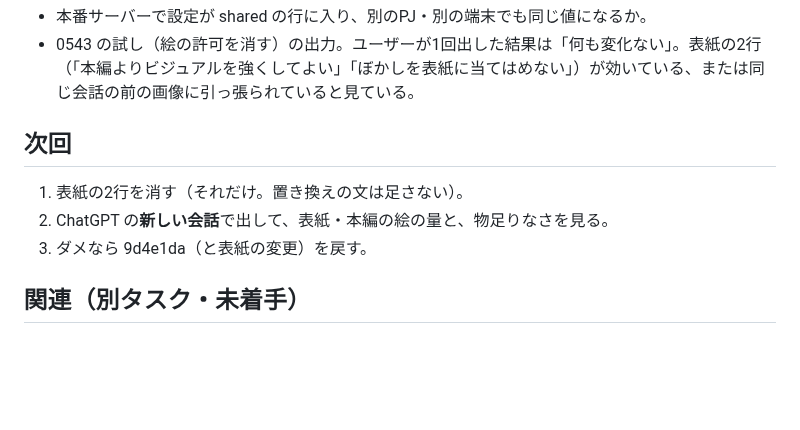
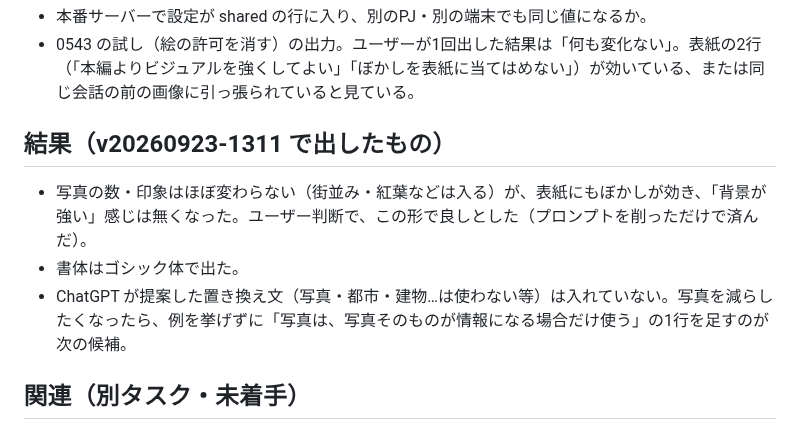
Before and after one commit to ziqebPmH473/kessan-tool, a Markdown page: docs/impl/2026-09-23_スライド作成プロンプト_背景と色.md, the part around the change. Drawn GitHub-style; blank space fills up the shorter version.

Commit message:
docs: スライド作成プロンプトの実装記録に試しの結果（背景が強い感じは解消、この形で良し）を記入
Co-Authored-By: Claude Opus 5.5 <noreply@anthropic.com>

```diff
--- a/docs/impl/2026-09-23_スライド作成プロンプト_背景と色.md
+++ b/docs/impl/2026-09-23_スライド作成プロンプト_背景と色.md
@@ -45,11 +45,11 @@ ChatGPT で作る横動画のスライド（`YT_SLIDE_DESIGNER`、株価分析
 - 本番サーバーで設定が shared の行に入り、別のPJ・別の端末でも同じ値になるか。
 - 0543 の試し（絵の許可を消す）の出力。ユーザーが1回出した結果は「何も変化ない」。表紙の2行（「本編よりビジュアルを強くしてよい」「ぼかしを表紙に当てはめない」）が効いている、または同じ会話の前の画像に引っ張られていると見ている。
 
-## 次回
+## 結果（v20260923-1311 で出したもの）
 
-1. 表紙の2行を消す（それだけ。置き換えの文は足さない）。
-2. ChatGPT の**新しい会話**で出して、表紙・本編の絵の量と、物足りなさを見る。
-3. ダメなら 9d4e1da（と表紙の変更）を戻す。
+- 写真の数・印象はほぼ変わらない（街並み・紅葉などは入る）が、表紙にもぼかしが効き、「背景が強い」感じは無くなった。ユーザー判断で、この形で良しとした（プロンプトを削っただけで済んだ）。
+- 書体はゴシック体で出た。
+- ChatGPT が提案した置き換え文（写真・都市・建物…は使わない等）は入れていない。写真を減らしたくなったら、例を挙げずに「写真は、写真そのものが情報になる場合だけ使う」の1行を足すのが次の候補。
 
 ## 関連（別タスク・未着手）
 
```
